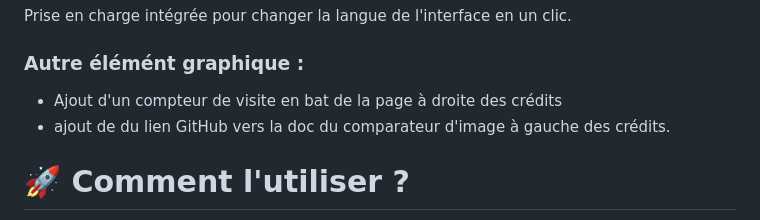
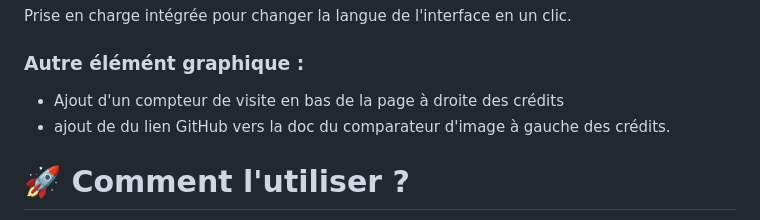
Before and after one commit to HDL34/Image-comparator, a Markdown page: README_(fr).md, the part around the change. GitHub-like rendering.

```diff
--- a/README_(fr).md
+++ b/README_(fr).md
@@ -33,7 +33,7 @@ Prise en charge intégrée pour changer la langue de l'interface en un clic.
 
 ### **Autre élémént graphique :**
 
-* Ajout d'un compteur de visite en bat de la page à droite des crédits
+* Ajout d'un compteur de visite en bas de la page à droite des crédits
 * ajout de du lien GitHub vers la doc du comparateur d'image à gauche des crédits.
 
 # 🚀 **Comment l'utiliser ?**
```
